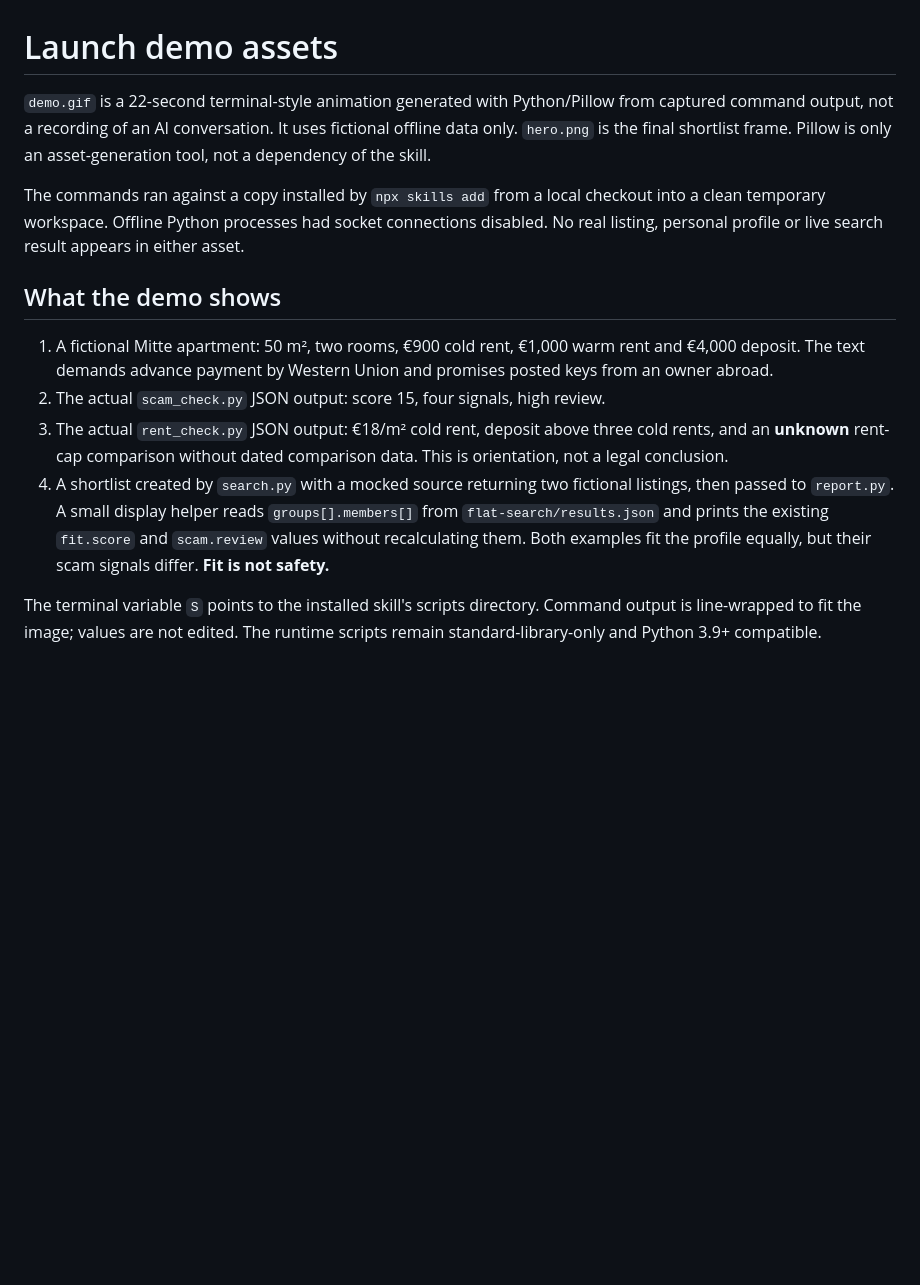
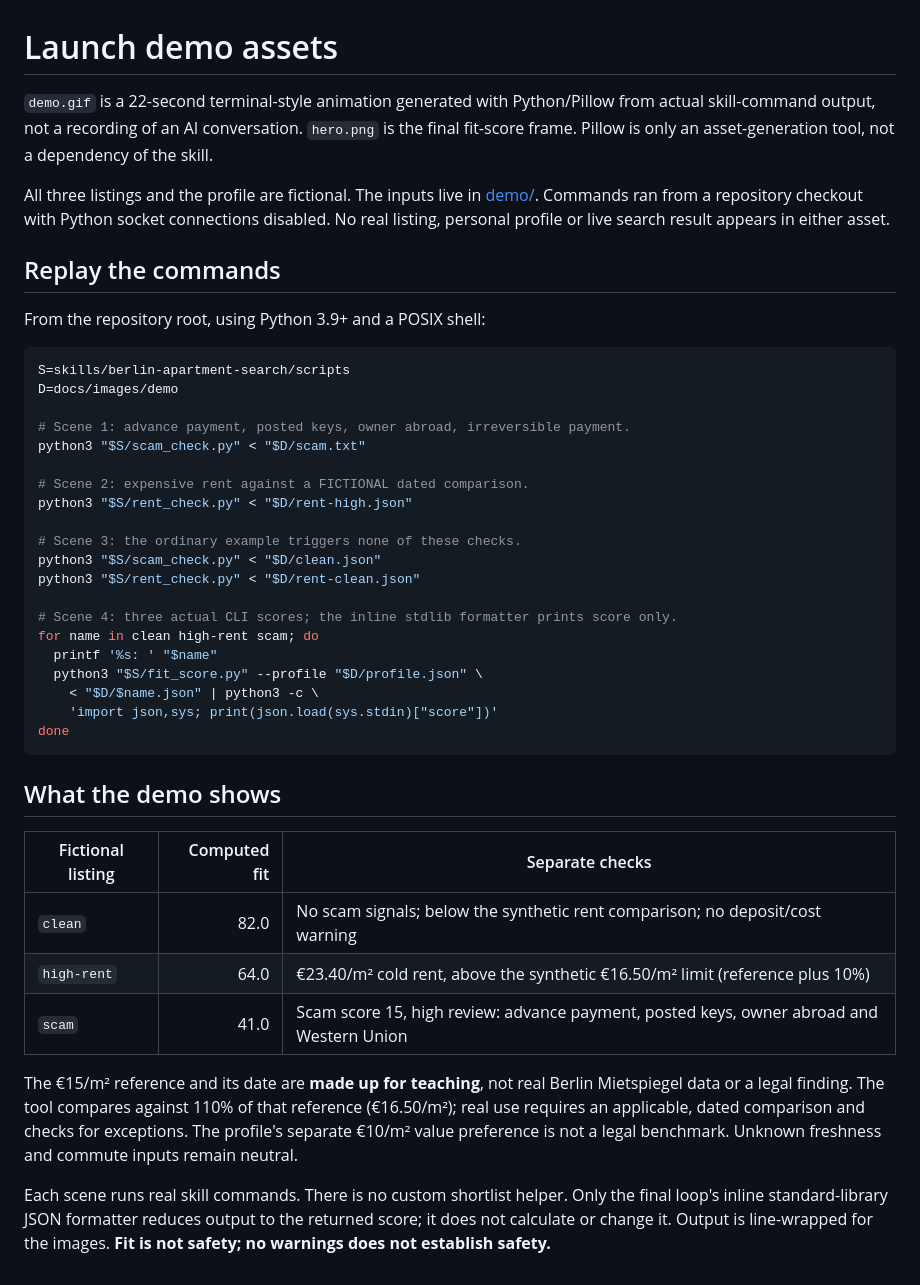
Before and after one commit to umutyesildal/berlin-apartment-search, a Markdown page: docs/images/README.md, the part around the change. Rendered like a GitHub page; blank space fills up the shorter version.

Commit message:
Use reproducible skill commands and distinct fictional fits in demo
Co-Authored-By: Devin AI <158243242+devin-ai-integration[bot]@users.noreply.github.com>

````diff
--- a/docs/images/README.md
+++ b/docs/images/README.md
@@ -1,30 +1,56 @@
 # Launch demo assets
 
 `demo.gif` is a 22-second terminal-style animation generated with Python/Pillow
-from captured command output, not a recording of an AI conversation. It uses
-fictional offline data only. `hero.png` is the final shortlist frame.
-Pillow is only an asset-generation tool, not a dependency of the skill.
+from actual skill-command output, not a recording of an AI conversation.
+`hero.png` is the final fit-score frame. Pillow is only an asset-generation
+tool, not a dependency of the skill.
 
-The commands ran against a copy installed by `npx skills add` from a local
-checkout into a clean temporary workspace. Offline Python processes had socket
-connections disabled. No real listing, personal profile or live search result
-appears in either asset.
+All three listings and the profile are fictional. The inputs live in [demo/](demo/).
+Commands ran from a repository checkout with Python socket connections disabled.
+No real listing, personal profile or live search result appears in either asset.
+
+## Replay the commands
+
+From the repository root, using Python 3.9+ and a POSIX shell:
+
+```bash
+S=skills/berlin-apartment-search/scripts
+D=docs/images/demo
+
+# Scene 1: advance payment, posted keys, owner abroad, irreversible payment.
+python3 "$S/scam_check.py" < "$D/scam.txt"
+
+# Scene 2: expensive rent against a FICTIONAL dated comparison.
+python3 "$S/rent_check.py" < "$D/rent-high.json"
+
+# Scene 3: the ordinary example triggers none of these checks.
+python3 "$S/scam_check.py" < "$D/clean.json"
+python3 "$S/rent_check.py" < "$D/rent-clean.json"
+
+# Scene 4: three actual CLI scores; the inline stdlib formatter prints score only.
+for name in clean high-rent scam; do
+  printf '%s: ' "$name"
+  python3 "$S/fit_score.py" --profile "$D/profile.json" \
+    < "$D/$name.json" | python3 -c \
+    'import json,sys; print(json.load(sys.stdin)["score"])'
+done
+```
 
 ## What the demo shows
 
-1. A fictional Mitte apartment: 50 m², two rooms, €900 cold rent, €1,000 warm
-   rent and €4,000 deposit. The text demands advance payment by Western Union
-   and promises posted keys from an owner abroad.
-2. The actual `scam_check.py` JSON output: score 15, four signals, high review.
-3. The actual `rent_check.py` JSON output: €18/m² cold rent, deposit above three
-   cold rents, and an **unknown** rent-cap comparison without dated comparison
-   data. This is orientation, not a legal conclusion.
-4. A shortlist created by `search.py` with a mocked source returning two
-   fictional listings, then passed to `report.py`. A small display helper reads
-   `groups[].members[]` from `flat-search/results.json` and prints the existing
-   `fit.score` and `scam.review` values without recalculating them. Both examples
-   fit the profile equally, but their scam signals differ. **Fit is not safety.**
+| Fictional listing | Computed fit | Separate checks |
+|---|---:|---|
+| `clean` | 82.0 | No scam signals; below the synthetic rent comparison; no deposit/cost warning |
+| `high-rent` | 64.0 | €23.40/m² cold rent, above the synthetic €16.50/m² limit (reference plus 10%) |
+| `scam` | 41.0 | Scam score 15, high review: advance payment, posted keys, owner abroad and Western Union |
 
-The terminal variable `S` points to the installed skill's scripts directory.
-Command output is line-wrapped to fit the image; values are not edited.
-The runtime scripts remain standard-library-only and Python 3.9+ compatible.
+The €15/m² reference and its date are **made up for teaching**, not real Berlin
+Mietspiegel data or a legal finding. The tool compares against 110% of that
+reference (€16.50/m²); real use requires an applicable, dated comparison and
+checks for exceptions. The profile's separate €10/m² value preference is not
+a legal benchmark. Unknown freshness and commute inputs remain neutral.
+
+Each scene runs real skill commands. There is no custom shortlist helper.
+Only the final loop's inline standard-library JSON formatter reduces output to
+the returned score; it does not calculate or change it. Output is line-wrapped
+for the images. **Fit is not safety; no warnings does not establish safety.**
````
Also changed, not shown: README.de.md (+1 -1 lines), README.md (+1 -1 lines), docs/images/demo.gif, docs/images/hero.png, 7 other files.
